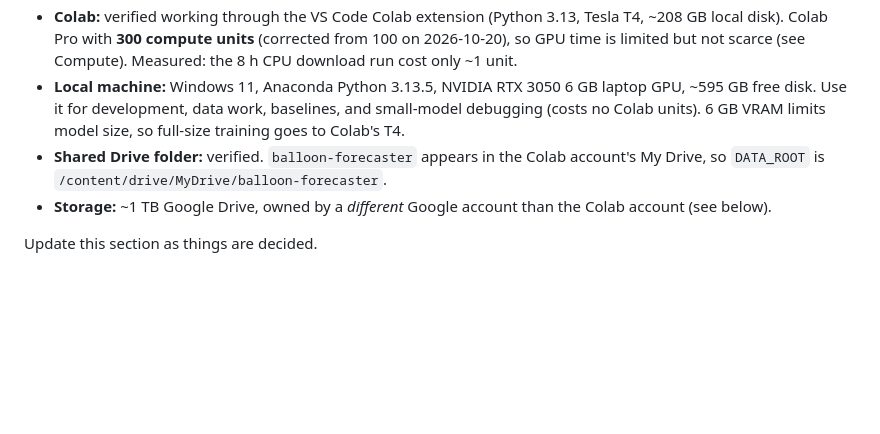
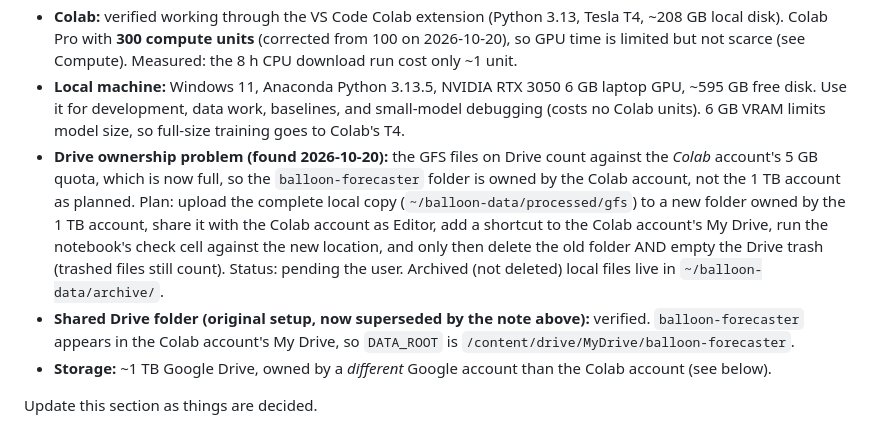
Before and after one commit to sakethd4/balloon-launch-forecaster, a Markdown page: CLAUDE.md, the part around the change. Drawn GitHub-style; blank space fills up the shorter version.

Commit message:
Note Drive ownership problem and local archive folder
Co-Authored-By: Claude Sonnet 5.5 <noreply@anthropic.com>

```diff
--- a/CLAUDE.md
+++ b/CLAUDE.md
@@ -16,7 +16,8 @@ Early build. Done so far: conda env `balloon` (Python 3.11, light packages only;
 - **Regulations/airspace:** the club handles these itself. Don't build regulatory layers or logic. Keep a one-line advisory disclaimer in the UI only. Physical hazards (water, cities) are still worth mapping.
 - **Colab:** verified working through the VS Code Colab extension (Python 3.13, Tesla T4, ~208 GB local disk). Colab Pro with **300 compute units** (corrected from 100 on 2026-10-20), so GPU time is limited but not scarce (see Compute). Measured: the 8 h CPU download run cost only ~1 unit.
 - **Local machine:** Windows 11, Anaconda Python 3.13.5, NVIDIA RTX 3050 6 GB laptop GPU, ~595 GB free disk. Use it for development, data work, baselines, and small-model debugging (costs no Colab units). 6 GB VRAM limits model size, so full-size training goes to Colab's T4.
-- **Shared Drive folder:** verified. `balloon-forecaster` appears in the Colab account's My Drive, so `DATA_ROOT` is `/content/drive/MyDrive/balloon-forecaster`.
+- **Drive ownership problem (found 2026-10-20):** the GFS files on Drive count against the *Colab* account's 5 GB quota, which is now full, so the `balloon-forecaster` folder is owned by the Colab account, not the 1 TB account as planned. Plan: upload the complete local copy (`~/balloon-data/processed/gfs`) to a new folder owned by the 1 TB account, share it with the Colab account as Editor, add a shortcut to the Colab account's My Drive, run the notebook's check cell against the new location, and only then delete the old folder AND empty the Drive trash (trashed files still count). Status: pending the user. Archived (not deleted) local files live in `~/balloon-data/archive/`.
+- **Shared Drive folder (original setup, now superseded by the note above):** verified. `balloon-forecaster` appears in the Colab account's My Drive, so `DATA_ROOT` is `/content/drive/MyDrive/balloon-forecaster`.
 - **Storage:** ~1 TB Google Drive, owned by a *different* Google account than the Colab account (see below).
 
 Update this section as things are decided.
```
